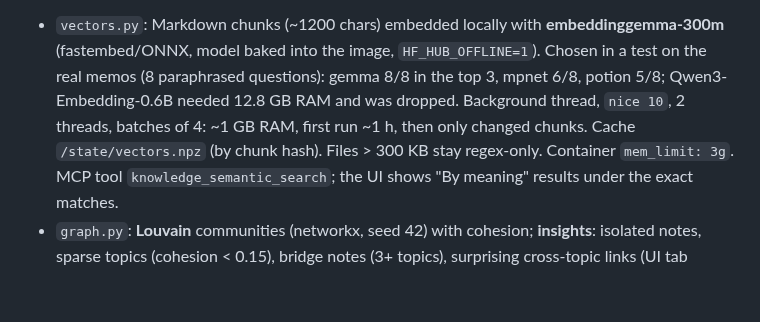
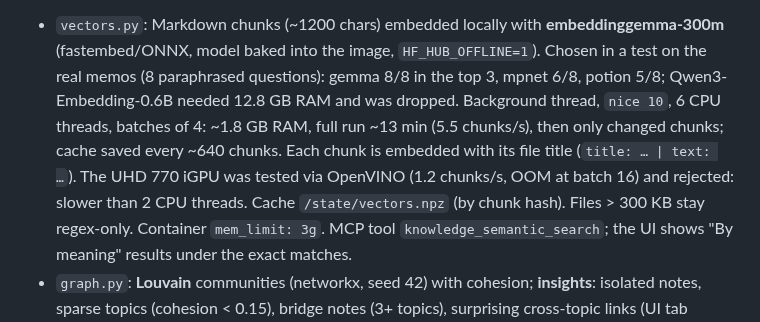
Before and after one commit to To0wnn/knowledge, a Markdown page: README.md, the part around the change. GitHub-like rendering; blank space fills up the shorter version.

Commit message:
README: embedding speed and the iGPU test
Co-Authored-By: Claude Opus 5.5 <noreply@anthropic.com>
Claude-Session: https://claude.ai/code/session_01UbLwoFbzRp4W4N1G9xvhNh

```diff
--- a/README.md
+++ b/README.md
@@ -41,7 +41,9 @@ back/forward; quick open Ctrl+K across projects; keys `/`, `1`–`3`, `E`, `L`,
 - `vectors.py`: Markdown chunks (~1200 chars) embedded locally with **embeddinggemma-300m** (fastembed/ONNX, model baked
   into the image, `HF_HUB_OFFLINE=1`). Chosen in a test on the real memos (8 paraphrased questions): gemma 8/8 in the
   top 3, mpnet 6/8, potion 5/8; Qwen3-Embedding-0.6B needed 12.8 GB RAM and was dropped. Background thread, `nice 10`,
-  2 threads, batches of 4: ~1 GB RAM, first run ~1 h, then only changed chunks. Cache `/state/vectors.npz` (by chunk
+  6 CPU threads, batches of 4: ~1.8 GB RAM, full run ~13 min (5.5 chunks/s), then only changed chunks; cache saved
+  every ~640 chunks. Each chunk is embedded with its file title (`title: … | text: …`). The UHD 770 iGPU was tested
+  via OpenVINO (1.2 chunks/s, OOM at batch 16) and rejected: slower than 2 CPU threads. Cache `/state/vectors.npz` (by chunk
   hash). Files > 300 KB stay regex-only. Container `mem_limit: 3g`. MCP tool `knowledge_semantic_search`; the UI shows
   "By meaning" results under the exact matches.
 - `graph.py`: **Louvain** communities (networkx, seed 42) with cohesion; **insights**: isolated notes, sparse topics
```
